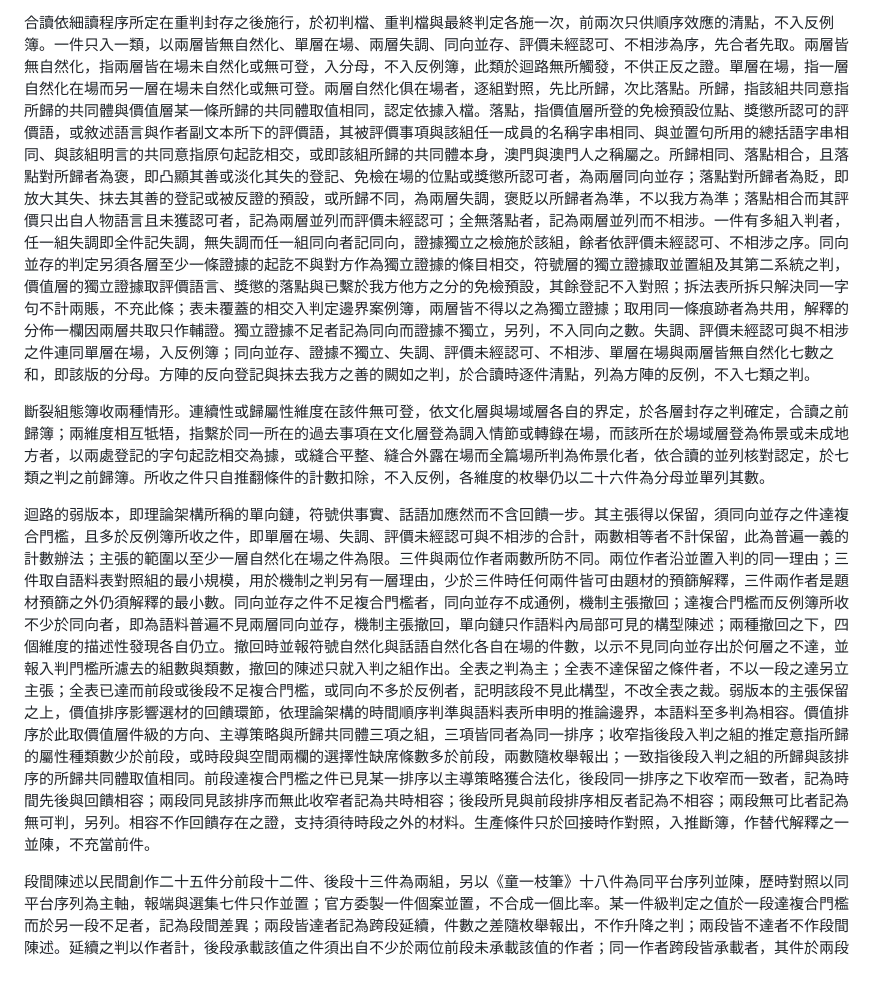
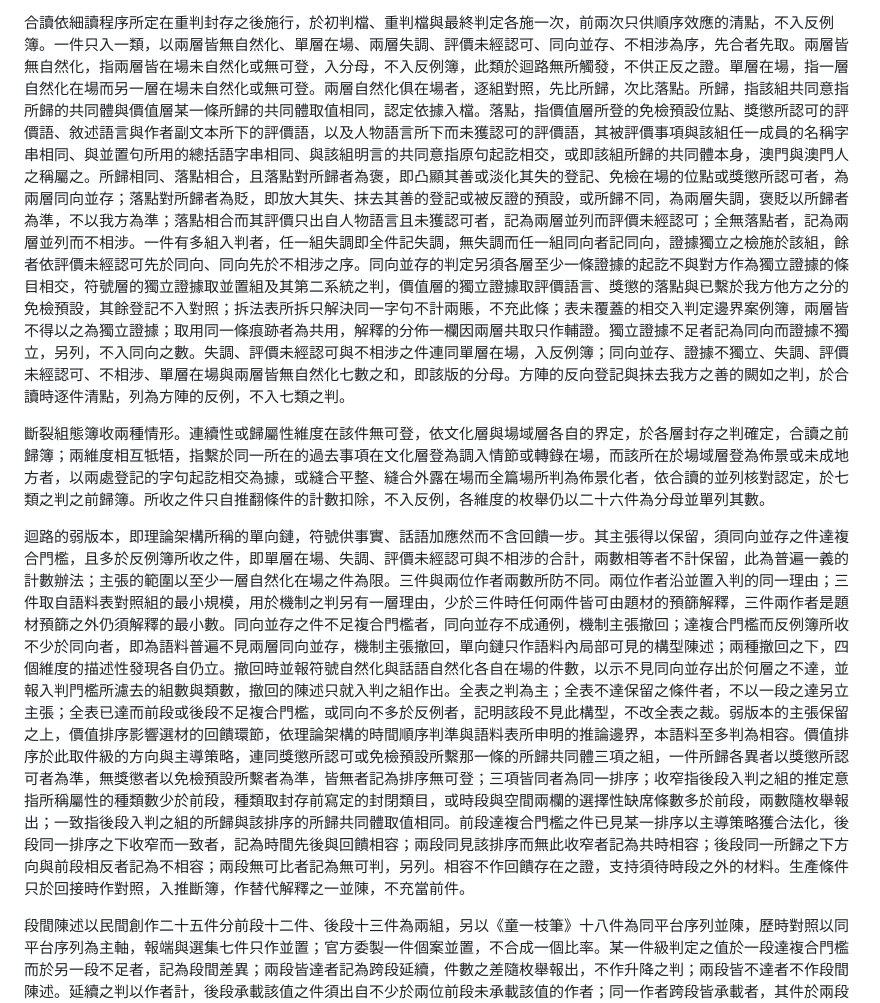
Before and after one commit to loulengzan-sudo/my-first-project, a Markdown page: 第三章_第四節_判定規則.md, the part around one of its changes. GitHub-like rendering; blank space fills up the shorter version.

```diff
--- a/第三章_第四節_判定規則.md
+++ b/第三章_第四節_判定規則.md
@@ -16,9 +16,9 @@
 
-合讀依細讀程序所定在重判封存之後施行，於初判檔、重判檔與最終判定各施一次，前兩次只供順序效應的清點，不入反例簿。一件只入一類，以兩層皆無自然化、單層在場、兩層失調、同向並存、評價未經認可、不相涉為序，先合者先取。兩層皆無自然化，指兩層皆在場未自然化或無可登，入分母，不入反例簿，此類於迴路無所觸發，不供正反之證。單層在場，指一層自然化在場而另一層在場未自然化或無可登。兩層自然化俱在場者，逐組對照，先比所歸，次比落點。所歸，指該組共同意指所歸的共同體與價值層某一條所歸的共同體取值相同，認定依據入檔。落點，指價值層所登的免檢預設位點、獎懲所認可的評價語，或敘述語言與作者副文本所下的評價語，其被評價事項與該組任一成員的名稱字串相同、與並置句所用的總括語字串相同、與該組明言的共同意指原句起訖相交，或即該組所歸的共同體本身，澳門與澳門人之稱屬之。所歸相同、落點相合，且落點對所歸者為褒，即凸顯其善或淡化其失的登記、免檢在場的位點或獎懲所認可者，為兩層同向並存；落點對所歸者為貶，即放大其失、抹去其善的登記或被反證的預設，或所歸不同，為兩層失調，褒貶以所歸者為準，不以我方為準；落點相合而其評價只出自人物語言且未獲認可者，記為兩層並列而評價未經認可；全無落點者，記為兩層並列而不相涉。一件有多組入判者，任一組失調即全件記失調，無失調而任一組同向者記同向，證據獨立之檢施於該組，餘者依評價未經認可、不相涉之序。同向並存的判定另須各層至少一條證據的起訖不與對方作為獨立證據的條目相交，符號層的獨立證據取並置組及其第二系統之判，價值層的獨立證據取評價語言、獎懲的落點與已繫於我方他方之分的免檢預設，其餘登記不入對照；拆法表所拆只解決同一字句不計兩賬，不充此條；表未覆蓋的相交入判定邊界案例簿，兩層皆不得以之為獨立證據；取用同一條痕跡者為共用，解釋的分佈一欄因兩層共取只作輔證。獨立證據不足者記為同向而證據不獨立，另列，不入同向之數。失調、評價未經認可與不相涉之件連同單層在場，入反例簿；同向並存、證據不獨立、失調、評價未經認可、不相涉、單層在場與兩層皆無自然化七數之和，即該版的分母。方陣的反向登記與抹去我方之善的闕如之判，於合讀時逐件清點，列為方陣的反例，不入七類之判。
+合讀依細讀程序所定在重判封存之後施行，於初判檔、重判檔與最終判定各施一次，前兩次只供順序效應的清點，不入反例簿。一件只入一類，以兩層皆無自然化、單層在場、兩層失調、評價未經認可、同向並存、不相涉為序，先合者先取。兩層皆無自然化，指兩層皆在場未自然化或無可登，入分母，不入反例簿，此類於迴路無所觸發，不供正反之證。單層在場，指一層自然化在場而另一層在場未自然化或無可登。兩層自然化俱在場者，逐組對照，先比所歸，次比落點。所歸，指該組共同意指所歸的共同體與價值層某一條所歸的共同體取值相同，認定依據入檔。落點，指價值層所登的免檢預設位點、獎懲所認可的評價語、敘述語言與作者副文本所下的評價語，以及人物語言所下而未獲認可的評價語，其被評價事項與該組任一成員的名稱字串相同、與並置句所用的總括語字串相同、與該組明言的共同意指原句起訖相交，或即該組所歸的共同體本身，澳門與澳門人之稱屬之。所歸相同、落點相合，且落點對所歸者為褒，即凸顯其善或淡化其失的登記、免檢在場的位點或獎懲所認可者，為兩層同向並存；落點對所歸者為貶，即放大其失、抹去其善的登記或被反證的預設，或所歸不同，為兩層失調，褒貶以所歸者為準，不以我方為準；落點相合而其評價只出自人物語言且未獲認可者，記為兩層並列而評價未經認可；全無落點者，記為兩層並列而不相涉。一件有多組入判者，任一組失調即全件記失調，無失調而任一組同向者記同向，證據獨立之檢施於該組，餘者依評價未經認可先於同向、同向先於不相涉之序。同向並存的判定另須各層至少一條證據的起訖不與對方作為獨立證據的條目相交，符號層的獨立證據取並置組及其第二系統之判，價值層的獨立證據取評價語言、獎懲的落點與已繫於我方他方之分的免檢預設，其餘登記不入對照；拆法表所拆只解決同一字句不計兩賬，不充此條；表未覆蓋的相交入判定邊界案例簿，兩層皆不得以之為獨立證據；取用同一條痕跡者為共用，解釋的分佈一欄因兩層共取只作輔證。獨立證據不足者記為同向而證據不獨立，另列，不入同向之數。失調、評價未經認可與不相涉之件連同單層在場，入反例簿；同向並存、證據不獨立、失調、評價未經認可、不相涉、單層在場與兩層皆無自然化七數之和，即該版的分母。方陣的反向登記與抹去我方之善的闕如之判，於合讀時逐件清點，列為方陣的反例，不入七類之判。
 
 斷裂組態簿收兩種情形。連續性或歸屬性維度在該件無可登，依文化層與場域層各自的界定，於各層封存之判確定，合讀之前歸簿；兩維度相互牴牾，指繫於同一所在的過去事項在文化層登為調入情節或轉錄在場，而該所在於場域層登為佈景或未成地方者，以兩處登記的字句起訖相交為據，或縫合平整、縫合外露在場而全篇場所判為佈景化者，依合讀的並列核對認定，於七類之判之前歸簿。所收之件只自推翻條件的計數扣除，不入反例，各維度的枚舉仍以二十六件為分母並單列其數。
 
-迴路的弱版本，即理論架構所稱的單向鏈，符號供事實、話語加應然而不含回饋一步。其主張得以保留，須同向並存之件達複合門檻，且多於反例簿所收之件，即單層在場、失調、評價未經認可與不相涉的合計，兩數相等者不計保留，此為普遍一義的計數辦法；主張的範圍以至少一層自然化在場之件為限。三件與兩位作者兩數所防不同。兩位作者沿並置入判的同一理由；三件取自語料表對照組的最小規模，用於機制之判另有一層理由，少於三件時任何兩件皆可由題材的預篩解釋，三件兩作者是題材預篩之外仍須解釋的最小數。同向並存之件不足複合門檻者，同向並存不成通例，機制主張撤回；達複合門檻而反例簿所收不少於同向者，即為語料普遍不見兩層同向並存，機制主張撤回，單向鏈只作語料內局部可見的構型陳述；兩種撤回之下，四個維度的描述性發現各自仍立。撤回時並報符號自然化與話語自然化各自在場的件數，以示不見同向並存出於何層之不達，並報入判門檻所濾去的組數與類數，撤回的陳述只就入判之組作出。全表之判為主；全表不達保留之條件者，不以一段之達另立主張；全表已達而前段或後段不足複合門檻，或同向不多於反例者，記明該段不見此構型，不改全表之裁。弱版本的主張保留之上，價值排序影響選材的回饋環節，依理論架構的時間順序判準與語料表所申明的推論邊界，本語料至多判為相容。價值排序於此取價值層件級的方向、主導策略與所歸共同體三項之組，三項皆同者為同一排序；收窄指後段入判之組的推定意指所歸的屬性種類數少於前段，或時段與空間兩欄的選擇性缺席條數多於前段，兩數隨枚舉報出；一致指後段入判之組的所歸與該排序的所歸共同體取值相同。前段達複合門檻之件已見某一排序以主導策略獲合法化，後段同一排序之下收窄而一致者，記為時間先後與回饋相容；兩段同見該排序而無此收窄者記為共時相容；後段所見與前段排序相反者記為不相容；兩段無可比者記為無可判，另列。相容不作回饋存在之證，支持須待時段之外的材料。生產條件只於回接時作對照，入推斷簿，作替代解釋之一並陳，不充當前件。
+迴路的弱版本，即理論架構所稱的單向鏈，符號供事實、話語加應然而不含回饋一步。其主張得以保留，須同向並存之件達複合門檻，且多於反例簿所收之件，即單層在場、失調、評價未經認可與不相涉的合計，兩數相等者不計保留，此為普遍一義的計數辦法；主張的範圍以至少一層自然化在場之件為限。三件與兩位作者兩數所防不同。兩位作者沿並置入判的同一理由；三件取自語料表對照組的最小規模，用於機制之判另有一層理由，少於三件時任何兩件皆可由題材的預篩解釋，三件兩作者是題材預篩之外仍須解釋的最小數。同向並存之件不足複合門檻者，同向並存不成通例，機制主張撤回；達複合門檻而反例簿所收不少於同向者，即為語料普遍不見兩層同向並存，機制主張撤回，單向鏈只作語料內局部可見的構型陳述；兩種撤回之下，四個維度的描述性發現各自仍立。撤回時並報符號自然化與話語自然化各自在場的件數，以示不見同向並存出於何層之不達，並報入判門檻所濾去的組數與類數，撤回的陳述只就入判之組作出。全表之判為主；全表不達保留之條件者，不以一段之達另立主張；全表已達而前段或後段不足複合門檻，或同向不多於反例者，記明該段不見此構型，不改全表之裁。弱版本的主張保留之上，價值排序影響選材的回饋環節，依理論架構的時間順序判準與語料表所申明的推論邊界，本語料至多判為相容。價值排序於此取件級的方向與主導策略，連同獎懲所認可或免檢預設所繫那一條的所歸共同體三項之組，一件所歸各異者以獎懲所認可者為準，無獎懲者以免檢預設所繫者為準，皆無者記為排序無可登；三項皆同者為同一排序；收窄指後段入判之組的推定意指所稱屬性的種類數少於前段，種類取封存前寫定的封閉類目，或時段與空間兩欄的選擇性缺席條數多於前段，兩數隨枚舉報出；一致指後段入判之組的所歸與該排序的所歸共同體取值相同。前段達複合門檻之件已見某一排序以主導策略獲合法化，後段同一排序之下收窄而一致者，記為時間先後與回饋相容；兩段同見該排序而無此收窄者記為共時相容；後段同一所歸之下方向與前段相反者記為不相容；兩段無可比者記為無可判，另列。相容不作回饋存在之證，支持須待時段之外的材料。生產條件只於回接時作對照，入推斷簿，作替代解釋之一並陳，不充當前件。
 
 段間陳述以民間創作二十五件分前段十二件、後段十三件為兩組，另以《童一枝筆》十八件為同平台序列並陳，歷時對照以同平台序列為主軸，報端與選集七件只作並置；官方委製一件個案並置，不合成一個比率。某一件級判定之值於一段達複合門檻而於另一段不足者，記為段間差異；兩段皆達者記為跨段延續，件數之差隨枚舉報出，不作升降之判；兩段皆不達者不作段間陳述。延續之判以作者計，後段承載該值之件須出自不少於兩位前段未承載該值的作者；同一作者跨段皆承載者，其件於兩段各自計入，於作者之數只計一次並另列。每一段間陳述並列文本之變與選家之變兩解，再以含與不含楊穎虹編務各期件、含與不含彭執中件各一列作穩健檢視，任一列方向相反者只作並陳；不含列不足複合門檻者只作方向性檢視，此項與前段退路的收縮條款皆依語料表所立。每一項枚舉並附所據規則的版本，分母、旗標與重判各列悉依計數規則；例證的選取以覆蓋各件為則，每一筆皆可追溯至所據的判定與引文。
 
```
Also changed, not shown: other parts of 第三章_第四節_判定規則.md (+5 -5 lines), 第三章_第三節_細讀程序與記錄格式.md (+1 -1 lines).
